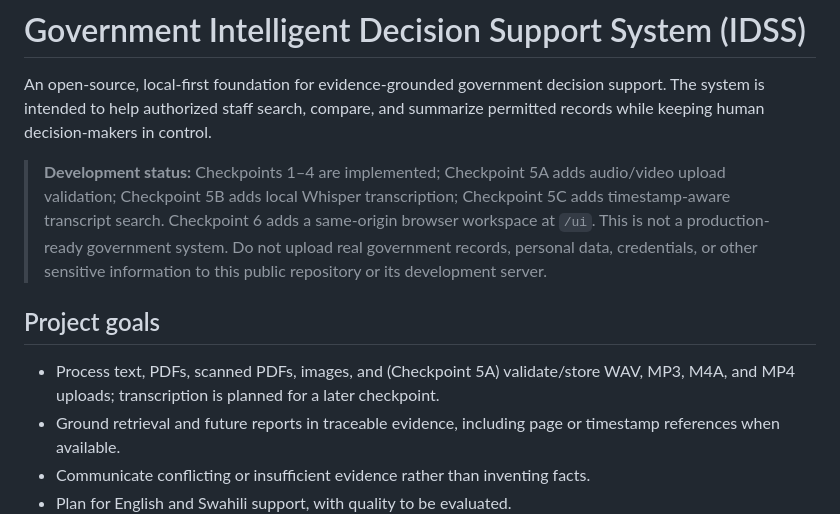
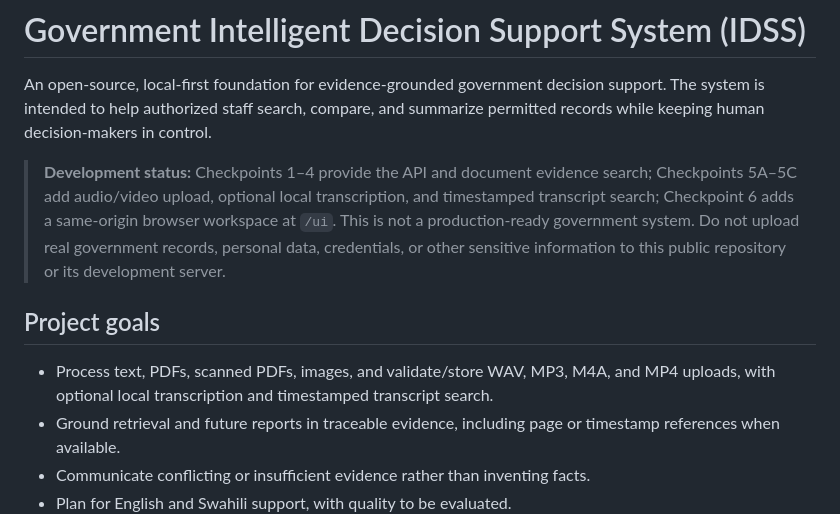
Before and after one commit to chaekas/Government-_Intelligent_Decision_Support_System-, a Markdown page: README.md, the part around the change. GitHub-like rendering.

Commit message:
Polish Checkpoint 6 documentation and repository map

```diff
--- a/README.md
+++ b/README.md
@@ -2,10 +2,10 @@
 
 An open-source, local-first foundation for evidence-grounded government decision support. The system is intended to help authorized staff search, compare, and summarize permitted records while keeping human decision-makers in control.
 
-> **Development status:** Checkpoints 1–4 are implemented; Checkpoint 5A adds audio/video upload validation; Checkpoint 5B adds local Whisper transcription; Checkpoint 5C adds timestamp-aware transcript search. Checkpoint 6 adds a same-origin browser workspace at `/ui`. This is not a production-ready government system. Do not upload real government records, personal data, credentials, or other sensitive information to this public repository or its development server.
+> **Development status:** Checkpoints 1–4 provide the API and document evidence search; Checkpoints 5A–5C add audio/video upload, optional local transcription, and timestamped transcript search; Checkpoint 6 adds a same-origin browser workspace at `/ui`. This is not a production-ready government system. Do not upload real government records, personal data, credentials, or other sensitive information to this public repository or its development server.
 
 ## Project goals
-- Process text, PDFs, scanned PDFs, images, and (Checkpoint 5A) validate/store WAV, MP3, M4A, and MP4 uploads; transcription is planned for a later checkpoint.
+- Process text, PDFs, scanned PDFs, images, and validate/store WAV, MP3, M4A, and MP4 uploads, with optional local transcription and timestamped transcript search.
 - Ground retrieval and future reports in traceable evidence, including page or timestamp references when available.
 - Communicate conflicting or insufficient evidence rather than inventing facts.
 - Plan for English and Swahili support, with quality to be evaluated.
```
